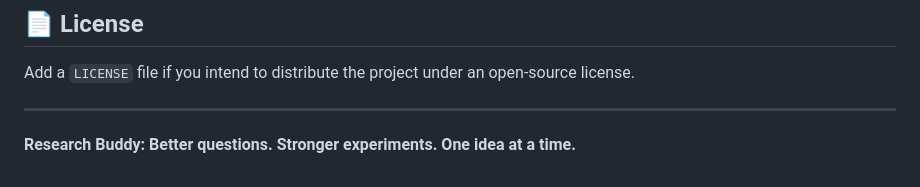
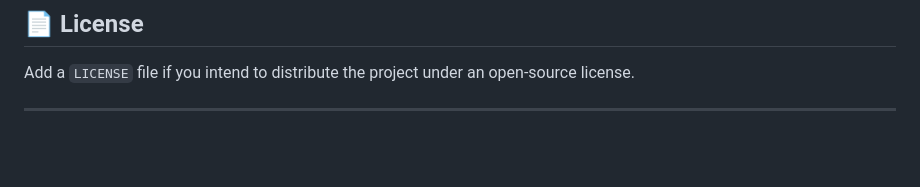
Before and after one commit to Shreyas-jdv/Research-Buddy, a Markdown page: README.md, the part around the change. Rendered like a GitHub page; blank space fills up the shorter version.

Commit message:
Remove project tagline from README

```diff
--- a/README.md
+++ b/README.md
@@ -193,5 +193,3 @@ Research Buddy provides AI-assisted research suggestions. Its outputs may be ina
 Add a `LICENSE` file if you intend to distribute the project under an open-source license.
 
 ---
-
-**Research Buddy: Better questions. Stronger experiments. One idea at a time.**
```
